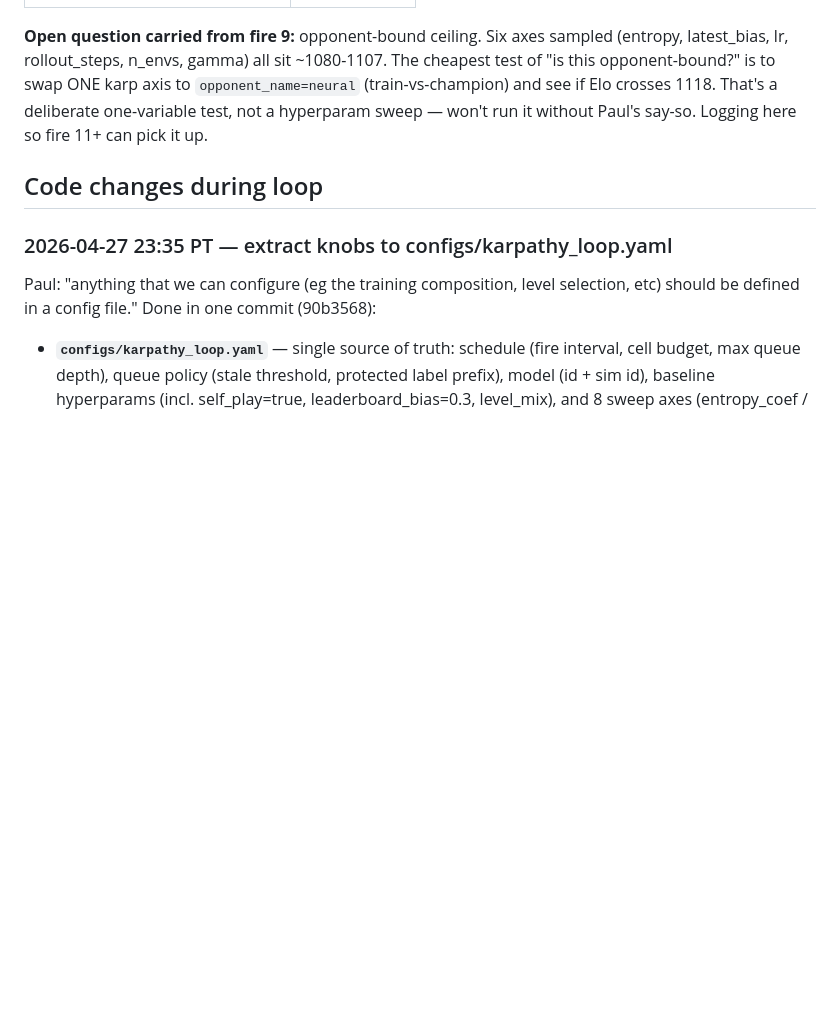
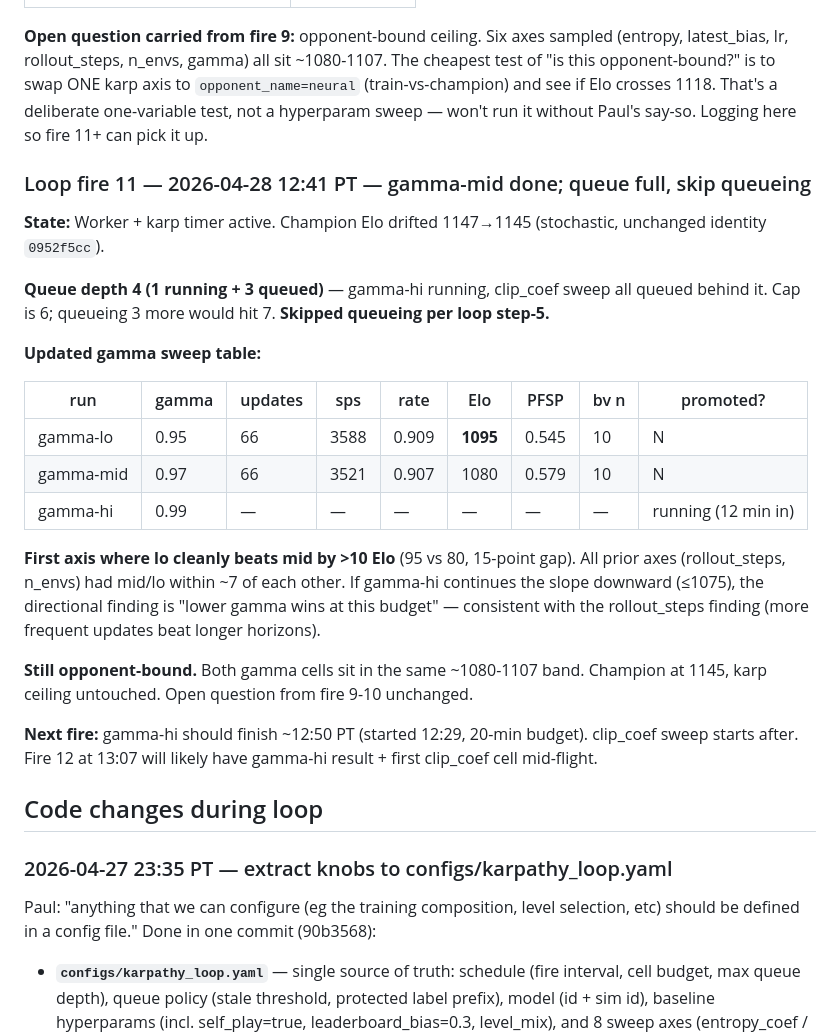
Before and after one commit to PaulMacMADEit/mushroom-wars-v2, a Markdown page: KARPATHY_LOG.md, the part around the change. GitHub-like rendering; blank space fills up the shorter version.

Commit message:
Loop fire 11: gamma-mid Elo 1080; queue full, skip queueing
gamma-lo (95) > gamma-mid (80) by 15 Elo — first axis with clean lo>mid
gap. gamma-hi running. clip_coef sweep waiting in queue.

```diff
--- a/KARPATHY_LOG.md
+++ b/KARPATHY_LOG.md
@@ -413,6 +413,37 @@ Elo crosses 1118. That's a deliberate one-variable test, not a
 hyperparam sweep — won't run it without Paul's say-so. Logging here so
 fire 11+ can pick it up.
 
+### Loop fire 11 — 2026-04-28 12:41 PT — gamma-mid done; queue full, skip queueing
+
+**State:** Worker + karp timer active. Champion Elo drifted 1147→1145
+(stochastic, unchanged identity `0952f5cc`).
+
+**Queue depth 4 (1 running + 3 queued)** — gamma-hi running, clip_coef
+sweep all queued behind it. Cap is 6; queueing 3 more would hit 7. **Skipped
+queueing per loop step-5.**
+
+**Updated gamma sweep table:**
+
+| run | gamma | updates | sps | rate | Elo | PFSP | bv n | promoted? |
+|---|---|---|---|---|---|---|---|---|
+| gamma-lo  | 0.95 | 66 | 3588 | 0.909 | **1095** | 0.545 | 10 | N |
+| gamma-mid | 0.97 | 66 | 3521 | 0.907 | 1080 | 0.579 | 10 | N |
+| gamma-hi  | 0.99 | — | — | — | — | — | — | running (12 min in) |
+
+**First axis where lo cleanly beats mid by >10 Elo** (95 vs 80, 15-point gap).
+All prior axes (rollout_steps, n_envs) had mid/lo within ~7 of each other.
+If gamma-hi continues the slope downward (≤1075), the directional finding
+is "lower gamma wins at this budget" — consistent with the rollout_steps
+finding (more frequent updates beat longer horizons).
+
+**Still opponent-bound.** Both gamma cells sit in the same ~1080-1107 band.
+Champion at 1145, karp ceiling untouched. Open question from fire 9-10
+unchanged.
+
+**Next fire:** gamma-hi should finish ~12:50 PT (started 12:29, 20-min
+budget). clip_coef sweep starts after. Fire 12 at 13:07 will likely have
+gamma-hi result + first clip_coef cell mid-flight.
+
 ## Code changes during loop
 
 ### 2026-04-27 23:35 PT — extract knobs to configs/karpathy_loop.yaml
```
